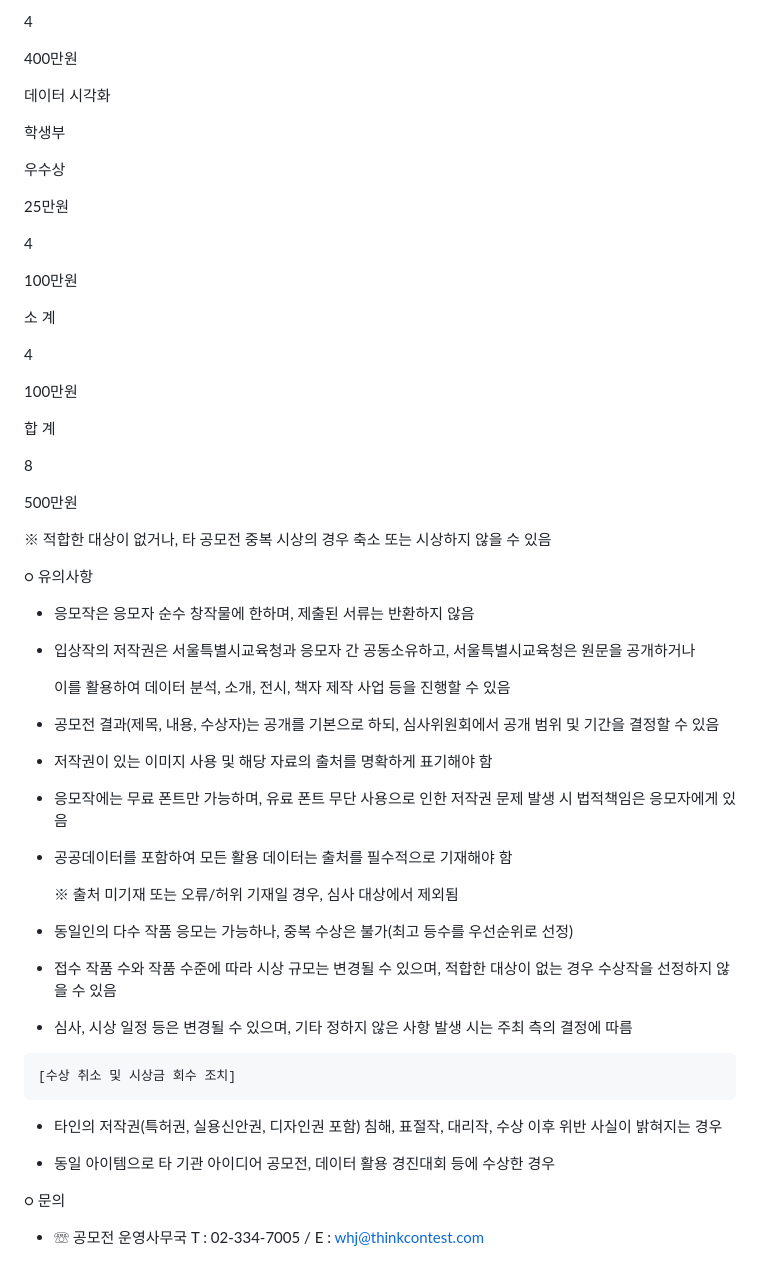
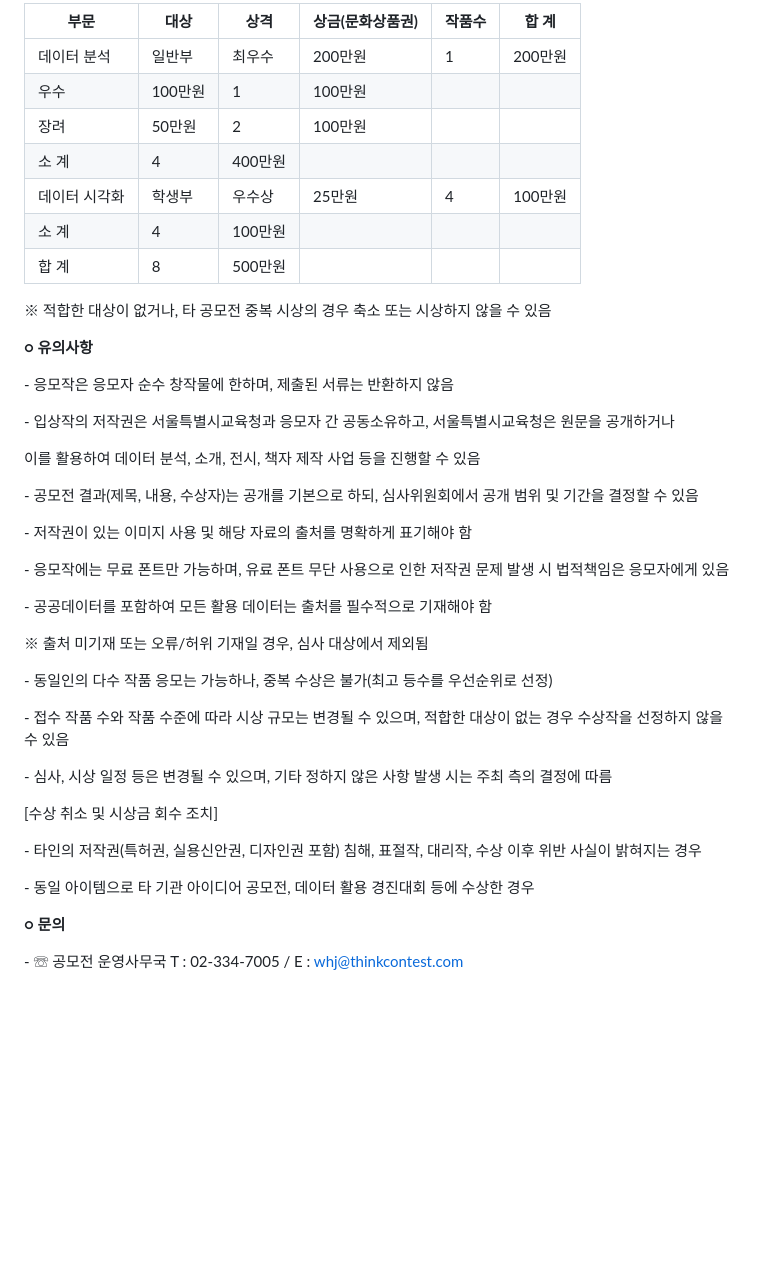
Before and after one commit to Gerutrute/AI_project, a Markdown page: 공모전/제7회 서울교육 데이터 분석·활용 아이디어 공모전/Readme.md, the part around the change printed below. Rendered like a GitHub page; blank space fills up the shorter version.

```diff
--- a/공모전/제7회 서울교육 데이터 분석·활용 아이디어 공모전/Readme.md
+++ b/공모전/제7회 서울교육 데이터 분석·활용 아이디어 공모전/Readme.md
@@ -125,30 +82,12 @@
-4
-
-400만원
-
-데이터 시각화
-
-학생부
-
-우수상
-
-25만원
-
-4
-
-100만원
-
-소 계
-
-4
-
-100만원
-
-합 계
-
-8
-
-500만원
+| **부문**      | **대상** | **상격** | **상금(문화상품권)** | **작품수** | **합 계** |
+| ------------- | -------- | -------- | -------------------- | ---------- | --------- |
+| 데이터 분석   | 일반부   | 최우수   | 200만원              | 1          | 200만원   |
+| 우수          | 100만원  | 1        | 100만원              |            |           |
+| 장려          | 50만원   | 2        | 100만원              |            |           |
+| 소 계         | 4        | 400만원  |                      |            |           |
+| 데이터 시각화 | 학생부   | 우수상   | 25만원               | 4          | 100만원   |
+| 소 계         | 4        | 100만원  |                      |            |           |
+| 합 계         | 8        | 500만원  |                      |            |           |
 
  ※ 적합한 대상이 없거나, 타 공모전 중복 시상의 경우 축소 또는 시상하지 않을 수 있음
 
@@ -156,39 +95,38 @@
 
 
 
-○ 유의사항
+**○ 유의사항**
 
-   - 응모작은 응모자 순수 창작물에 한하며, 제출된 서류는 반환하지 않음
+  \- 응모작은 응모자 순수 창작물에 한하며, 제출된 서류는 반환하지 않음
 
-   - 입상작의 저작권은 서울특별시교육청과 응모자 간 공동소유하고, 서울특별시교육청은 원문을 공개하거나
+  \- 입상작의 저작권은 서울특별시교육청과 응모자 간 공동소유하고, 서울특별시교육청은 원문을 공개하거나
 
-     이를 활용하여 데이터 분석, 소개, 전시, 책자 제작 사업 등을 진행할 수 있음
+   이를 활용하여 데이터 분석, 소개, 전시, 책자 제작 사업 등을 진행할 수 있음
 
-   - 공모전 결과(제목, 내용, 수상자)는 공개를 기본으로 하되, 심사위원회에서 공개 범위 및 기간을 결정할 수 있음
+  \- 공모전 결과(제목, 내용, 수상자)는 공개를 기본으로 하되, 심사위원회에서 공개 범위 및 기간을 결정할 수 있음
 
-   - 저작권이 있는 이미지 사용 및 해당 자료의 출처를 명확하게 표기해야 함
+  \- 저작권이 있는 이미지 사용 및 해당 자료의 출처를 명확하게 표기해야 함
 
-   - 응모작에는 무료 폰트만 가능하며, 유료 폰트 무단 사용으로 인한 저작권 문제 발생 시 법적책임은 응모자에게 있음
+  \- 응모작에는 무료 폰트만 가능하며, 유료 폰트 무단 사용으로 인한 저작권 문제 발생 시 법적책임은 응모자에게 있음
 
-   - 공공데이터를 포함하여 모든 활용 데이터는 출처를 필수적으로 기재해야 함
+  \- 공공데이터를 포함하여 모든 활용 데이터는 출처를 필수적으로 기재해야 함
 
-     ※ 출처 미기재 또는 오류/허위 기재일 경우, 심사 대상에서 제외됨
+   ※ 출처 미기재 또는 오류/허위 기재일 경우, 심사 대상에서 제외됨
 
-   - 동일인의 다수 작품 응모는 가능하나, 중복 수상은 불가(최고 등수를 우선순위로 선정)
+  \- 동일인의 다수 작품 응모는 가능하나, 중복 수상은 불가(최고 등수를 우선순위로 선정)
 
-   - 접수 작품 수와 작품 수준에 따라 시상 규모는 변경될 수 있으며, 적합한 대상이 없는 경우 수상작을 선정하지 않을 수 있음
+  \- 접수 작품 수와 작품 수준에 따라 시상 규모는 변경될 수 있으며, 적합한 대상이 없는 경우 수상작을 선정하지 않을 수 있음
 
-   - 심사, 시상 일정 등은 변경될 수 있으며, 기타 정하지 않은 사항 발생 시는 주최 측의 결정에 따름
+  \- 심사, 시상 일정 등은 변경될 수 있으며, 기타 정하지 않은 사항 발생 시는 주최 측의 결정에 따름
 
-    [수상 취소 및 시상금 회수 조치]
+  [수상 취소 및 시상금 회수 조치]
 
-   - 타인의 저작권(특허권, 실용신안권, 디자인권 포함) 침해, 표절작, 대리작, 수상 이후 위반 사실이 밝혀지는 경우
+  \- 타인의 저작권(특허권, 실용신안권, 디자인권 포함) 침해, 표절작, 대리작, 수상 이후 위반 사실이 밝혀지는 경우
 
-   - 동일 아이템으로 타 기관 아이디어 공모전, 데이터 활용 경진대회 등에 수상한 경우
+  \- 동일 아이템으로 타 기관 아이디어 공모전, 데이터 활용 경진대회 등에 수상한 경우
 
 
 
+**○ 문의**
 
-○ 문의
-
-   - ☏ 공모전 운영사무국 T : 02-334-7005 / E : whj@thinkcontest.com
+  \- ☏ 공모전 운영사무국 T : 02-334-7005 / E : [whj@thinkcontest.com](mailto:whj@thinkcontest.com)
```
Also changed, not shown: other parts of 공모전/제7회 서울교육 데이터 분석·활용 아이디어 공모전/Readme.md (+31 -74 lines).
